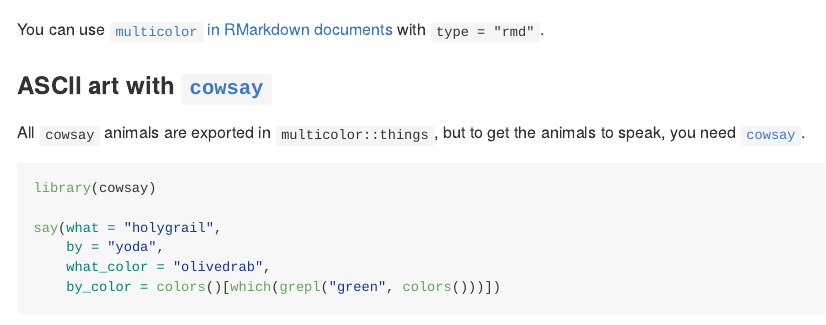
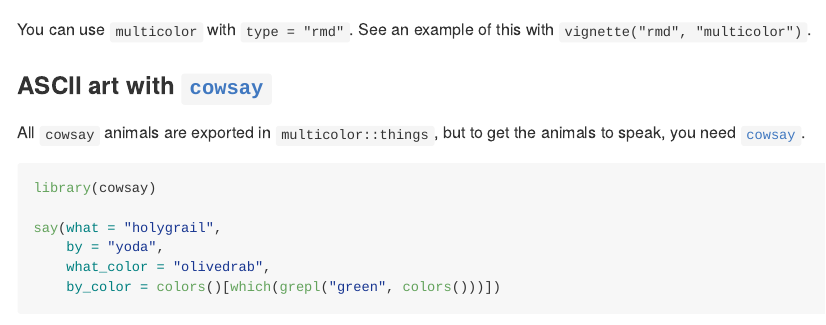
Before and after one commit to aedobbyn/multicolor, an R Markdown document (README.Rmd): the page in a window 1100 px wide, from 1650 px down. Rendered offline with R 4.5, knitr and Pandoc, with nearby package versions; long lines of code are wrapped; badge pictures from the web are left out.

Commit message:
add @cortinah's fix to rmd quoted output and update description

```diff
--- a/README.Rmd
+++ b/README.Rmd
@@ -103,7 +103,7 @@
   <img src="./man/img/avocado_a.jpg" alt="avocado_a" height="55px">
 </p>
 
-You can use [`multicolor` in RMarkdown documents](https://github.com/aedobbyn/multicolor/blob/dev/vignettes/rmd.Rmd) with `type = "rmd"`.
+You can use `multicolor` with `type = "rmd"`. See an example of this with `vignette("rmd", "multicolor")`.
 
 
 ### ASCII art with [`cowsay`](https://github.com/sckott/cowsay)
```
Also changed, not shown: R/logo.R (+0 -1 lines), R/multi_color.R (+1 -1 lines), R/newhope.R (+1 -1 lines), R/textshapes.R (+6 -5 lines), R/utils.R (+1 -1 lines), 1 other file.
